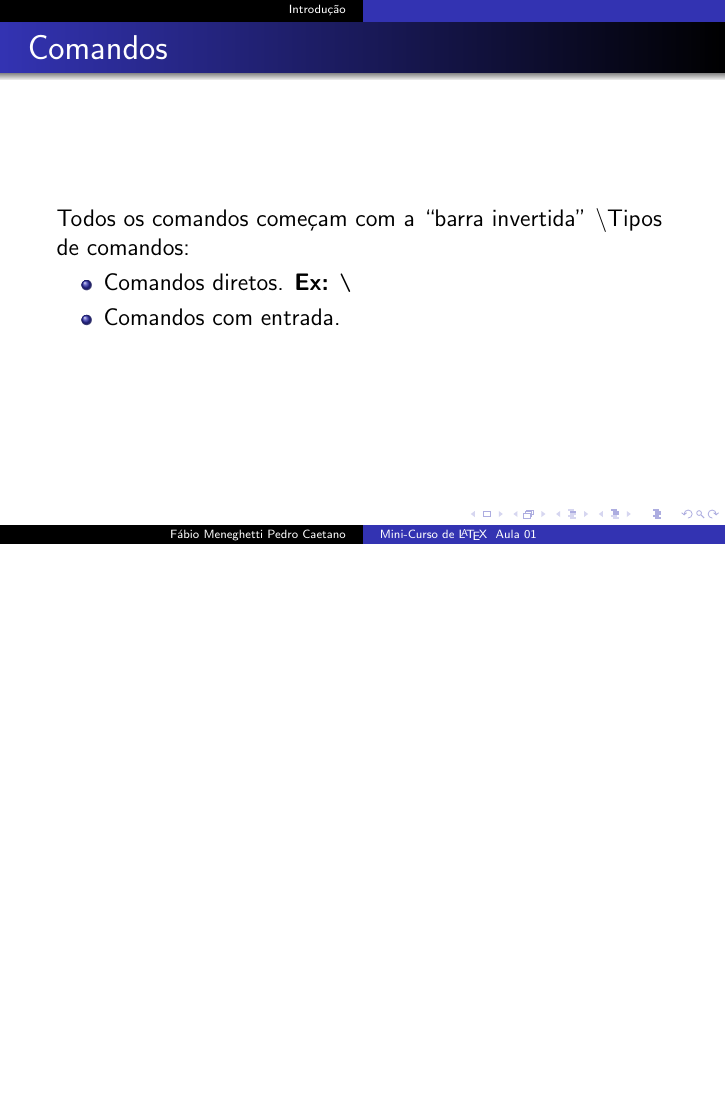
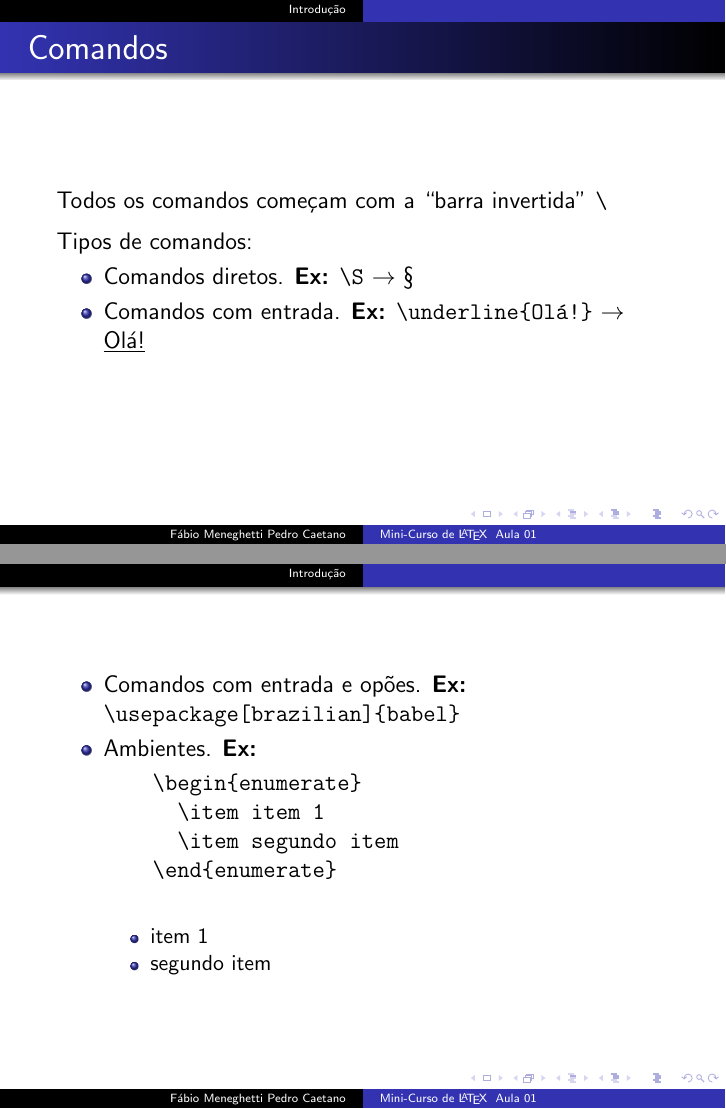
Before and after one commit to fabio-m/Aulas-LaTeX-Camecc, LaTeX slides (Aula 1/aula1.tex): page 3 of 3 before the commit and pages 3 and 4 of 4 after it, the two joined at a grey line, the shorter picture padded with empty space. Compiled offline with pdfLaTeX.

Commit message:
Exemplos de comandos

```diff
--- a/Aula 1/aula1.tex
+++ b/Aula 1/aula1.tex
@@ -24,12 +24,34 @@ Pedro Caetano}
 
 \begin{frame}[fragile]
     \frametitle{Comandos}
-     Todos os comandos começam com a ``barra invertida'' \textbackslash
+     Todos os comandos começam com a ``barra invertida'' \verb+\+
+\medskip
+
      Tipos de comandos:
      \begin{itemize}
-       \item Comandos diretos. \textbf{Ex:} \verb+\+
-       \item Comandos com entrada.
+       \item Comandos diretos. \textbf{Ex:} \verb+\S+ $\rightarrow$ \S
+
+       \item Comandos com entrada. \textbf{Ex:} \verb+\underline{Olá!}+ $\rightarrow$ \underline{Olá!}
+
      \end{itemize}
 \end{frame}
 
+\begin{frame}[fragile]
+  \begin{itemize}
+    \item Comandos com entrada e opões. \textbf{Ex:} \verb+\usepackage[brazilian]{babel}+
+
+    \item Ambientes. \textbf{Ex:}
+    \begin{verbatim}
+    \begin{enumerate}
+      \item item 1
+      \item segundo item
+    \end{enumerate}
+  \end{verbatim}
+  \begin{itemize}
+    \item item 1
+    \item segundo item
+  \end{itemize}
+  \end{itemize}
+\end{frame}
+
 \end{document}
```
